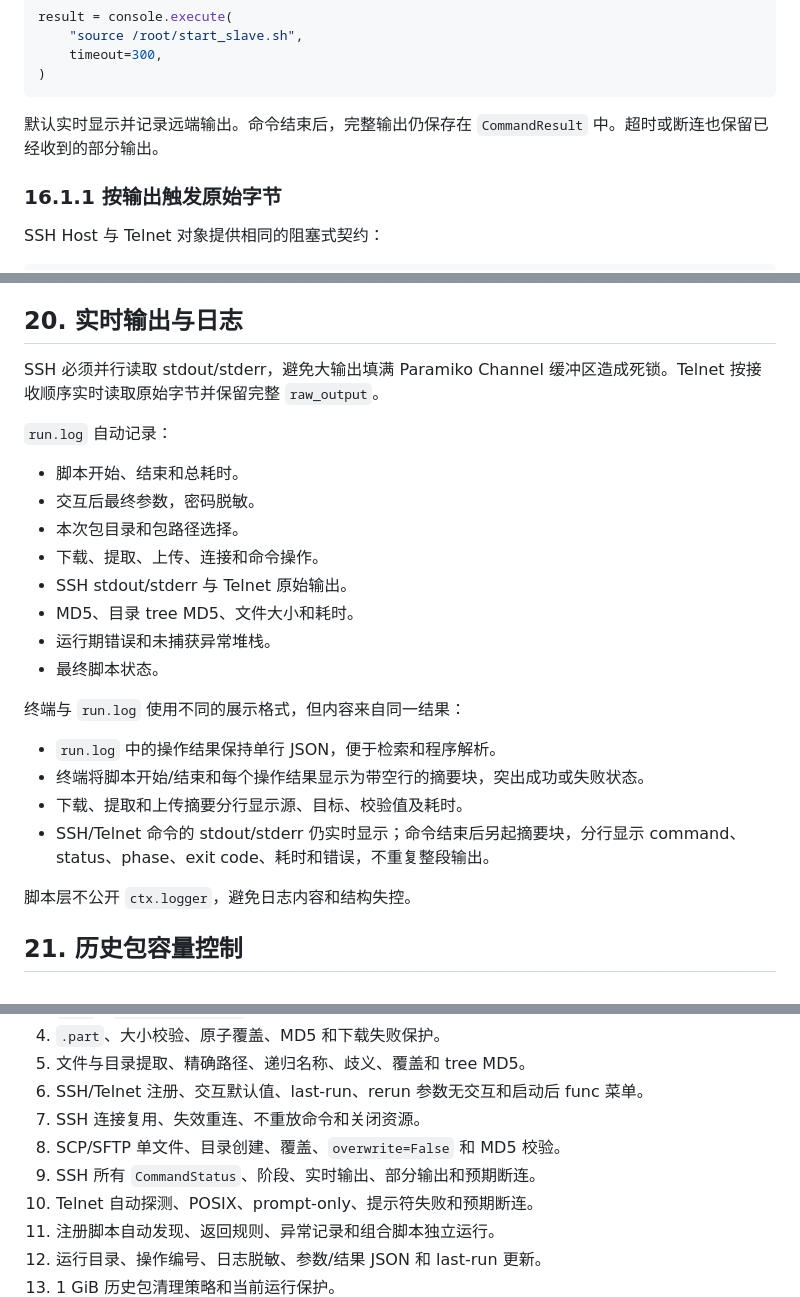
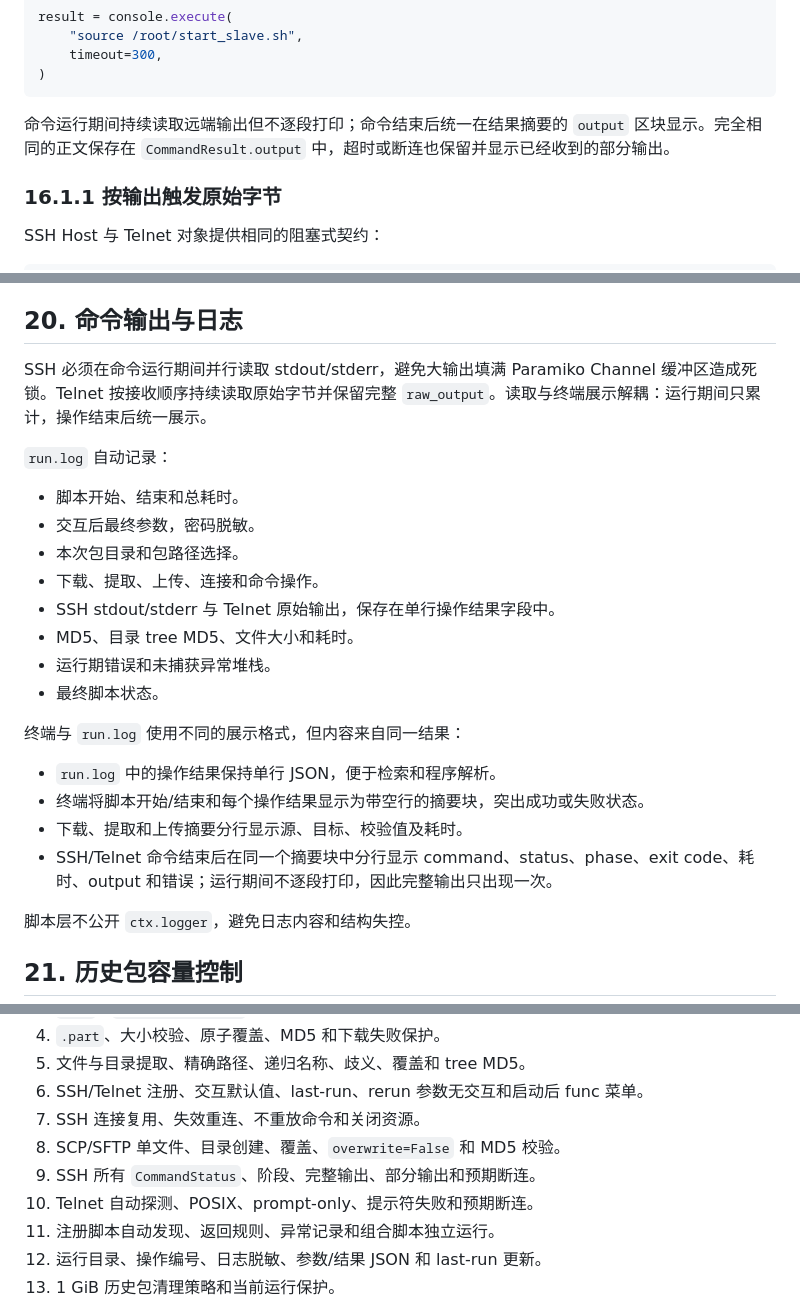
Before and after one commit to thestuckedcat/AutoEnv, a Markdown page: docs/AutoEnv-Refactor-Detailed-Design.md, 3 parts joined by grey strips. GitHub-like rendering.

Commit message:
refactor: print command output once at completion

````diff
--- a/docs/AutoEnv-Refactor-Detailed-Design.md
+++ b/docs/AutoEnv-Refactor-Detailed-Design.md
@@ -685,7 +685,7 @@ result = console.execute(
 )
 ```
 
-默认实时显示并记录远端输出。命令结束后，完整输出仍保存在 `CommandResult` 中。超时或断连也保留已经收到的部分输出。
+命令运行期间持续读取远端输出但不逐段打印；命令结束后统一在结果摘要的 `output` 区块显示。完全相同的正文保存在 `CommandResult.output` 中，超时或断连也保留并显示已经收到的部分输出。
 
 ### 16.1.1 按输出触发原始字节
 
@@ -819,9 +819,9 @@ result = target.execute("reboot", expect_disconnect=True)
 - `target_file` 和 `target_dir` 同时提供或都未提供。
 - 内部程序逻辑错误。
 
-## 20. 实时输出与日志
+## 20. 命令输出与日志
 
-SSH 必须并行读取 stdout/stderr，避免大输出填满 Paramiko Channel 缓冲区造成死锁。Telnet 按接收顺序实时读取原始字节并保留完整 `raw_output`。
+SSH 必须在命令运行期间并行读取 stdout/stderr，避免大输出填满 Paramiko Channel 缓冲区造成死锁。Telnet 按接收顺序持续读取原始字节并保留完整 `raw_output`。读取与终端展示解耦：运行期间只累计，操作结束后统一展示。
 
 `run.log` 自动记录：
 
@@ -829,7 +829,7 @@ SSH 必须并行读取 stdout/stderr，避免大输出填满 Paramiko Channel
 - 交互后最终参数，密码脱敏。
 - 本次包目录和包路径选择。
 - 下载、提取、上传、连接和命令操作。
-- SSH stdout/stderr 与 Telnet 原始输出。
+- SSH stdout/stderr 与 Telnet 原始输出，保存在单行操作结果字段中。
 - MD5、目录 tree MD5、文件大小和耗时。
 - 运行期错误和未捕获异常堆栈。
 - 最终脚本状态。
@@ -839,7 +839,7 @@ SSH 必须并行读取 stdout/stderr，避免大输出填满 Paramiko Channel
 - `run.log` 中的操作结果保持单行 JSON，便于检索和程序解析。
 - 终端将脚本开始/结束和每个操作结果显示为带空行的摘要块，突出成功或失败状态。
 - 下载、提取和上传摘要分行显示源、目标、校验值及耗时。
-- SSH/Telnet 命令的 stdout/stderr 仍实时显示；命令结束后另起摘要块，分行显示 command、status、phase、exit code、耗时和错误，不重复整段输出。
+- SSH/Telnet 命令结束后在同一个摘要块中分行显示 command、status、phase、exit code、耗时、output 和错误；运行期间不逐段打印，因此完整输出只出现一次。
 
 脚本层不公开 `ctx.logger`，避免日志内容和结构失控。
 
@@ -894,7 +894,7 @@ autoenv rerun start_udk
 6. SSH/Telnet 注册、交互默认值、last-run、rerun 参数无交互和启动后 func 菜单。
 7. SSH 连接复用、失效重连、不重放命令和关闭资源。
 8. SCP/SFTP 单文件、目录创建、覆盖、`overwrite=False` 和 MD5 校验。
-9. SSH 所有 `CommandStatus`、阶段、实时输出、部分输出和预期断连。
+9. SSH 所有 `CommandStatus`、阶段、完整输出、部分输出和预期断连。
 10. Telnet 自动探测、POSIX、prompt-only、提示符失败和预期断连。
 11. 注册脚本自动发现、返回规则、异常记录和组合脚本独立运行。
 12. 运行目录、操作编号、日志脱敏、参数/结果 JSON 和 last-run 更新。
````
Also changed, not shown: other parts of docs/AutoEnv-Refactor-Detailed-Design.md (+2 -2 lines).
